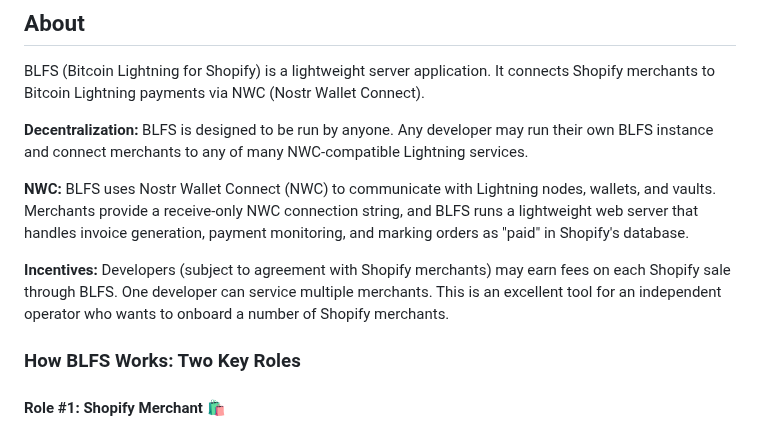
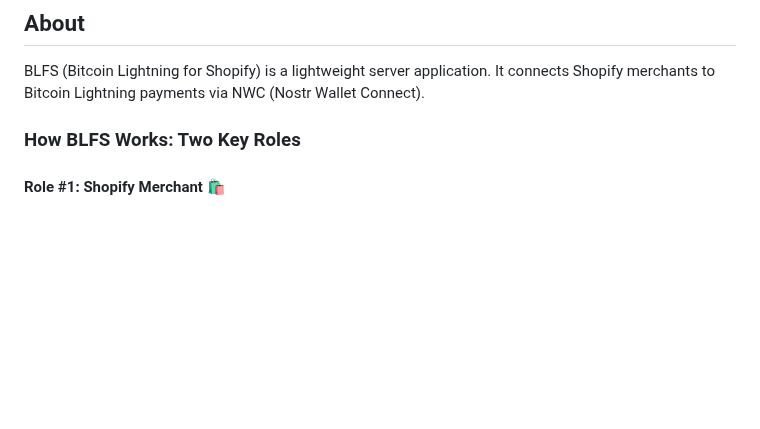
Before and after one commit to MegalithicBTC/BLFS, a Markdown page: readme.md, the part around the change. GitHub-like rendering; blank space fills up the shorter version.

Commit message:
commit before branch push

```diff
--- a/readme.md
+++ b/readme.md
@@ -8,12 +8,6 @@
 ## About
 
 BLFS (Bitcoin Lightning for Shopify) is a lightweight server application. It connects Shopify merchants to Bitcoin Lightning payments via NWC (Nostr Wallet Connect).
-
-**Decentralization:** BLFS is designed to be run by anyone. Any developer may run their own BLFS instance and connect merchants to any of many NWC-compatible Lightning services.
-
-**NWC:** BLFS uses Nostr Wallet Connect (NWC) to communicate with Lightning nodes, wallets, and vaults. Merchants provide a receive-only NWC connection string, and BLFS runs a lightweight web server that handles invoice generation, payment monitoring, and marking orders as "paid" in Shopify's database.
-
-**Incentives:** Developers (subject to agreement with Shopify merchants) may earn fees on each Shopify sale through BLFS. One developer can service multiple merchants. This is an excellent tool for an independent operator who wants to onboard a number of Shopify merchants.
 
 ### How BLFS Works: Two Key Roles
 
```
